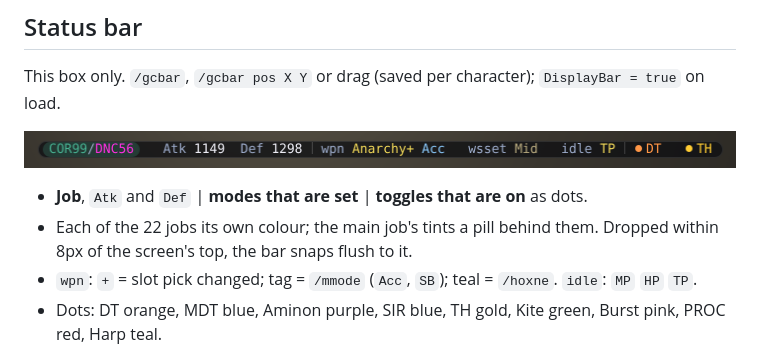
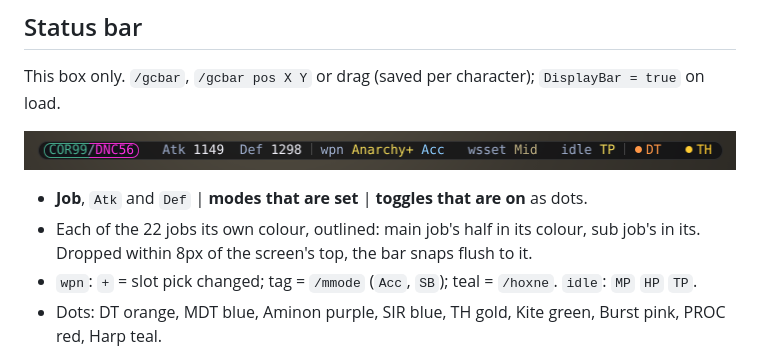
Before and after one commit to ary1l/goomswap, a Markdown page: README.md, the part around the change. GitHub-like rendering; pictures changed too: docs/gcbar.png.

Commit message:
/gcbar: job text outlined half in the main job's colour, half in the sub's
Replaces the tinted pill. Ashita clips one rounded outline at the '/' and
draws each half in its job's colour (one colour if the draw list has no
clip rects). Bar padding 1px above and below so the outline sits inside
the bar's edge.

Co-Authored-By: Claude Opus 5.5 <noreply@anthropic.com>
Claude-Session: https://claude.ai/code/session_01GjFPLzfJPpNNSrzg4WuDgg

```diff
--- a/README.md
+++ b/README.md
@@ -281,7 +281,7 @@ This box only. `/gcbar`, `/gcbar pos X Y` or drag (saved per character); `Displa
 ![The status bar](docs/gcbar.png)
 
 - **Job**, `Atk` and `Def` | **modes that are set** | **toggles that are on** as dots.
-- Each of the 22 jobs its own colour; the main job's tints a pill behind them. Dropped within 8px of the screen's
+- Each of the 22 jobs its own colour, outlined: main job's half in its colour, sub job's in its. Dropped within 8px of the screen's
   top, the bar snaps flush to it.
 - `wpn`: `+` = slot pick changed; tag = `/mmode` (`Acc`, `SB`); teal = `/hoxne`. `idle`: `MP` `HP` `TP`.
 - Dots: DT orange, MDT blue, Aminon purple, SIR blue, TH gold, Kite green, Burst pink, PROC red, Harp teal.
```
Also changed, not shown: docs/hud.png, 1 other file.
